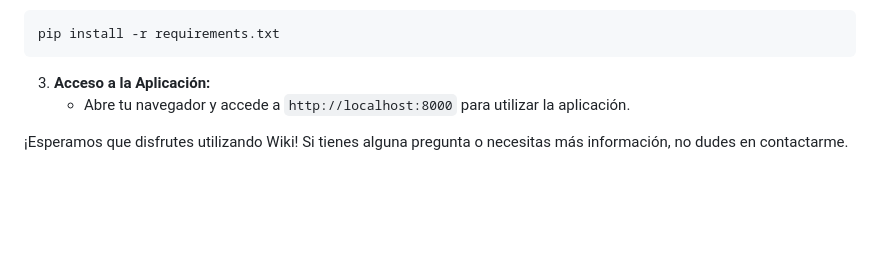
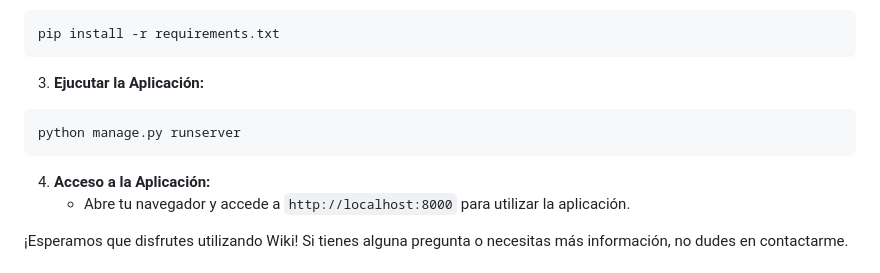
Before and after one commit to DTCarlox77/Wiki, a Markdown page: README.md, the part around the change. Drawn GitHub-style; blank space fills up the shorter version.

Commit message:
Update README.md
Corrección de las instrucciones

````diff
--- a/README.md
+++ b/README.md
@@ -72,7 +72,12 @@ venv\Scripts\activate  # En Windows
 pip install -r requirements.txt
 ```
 
-3. **Acceso a la Aplicación:**
+3. **Ejucutar la Aplicación:**
+```bash
+python manage.py runserver
+```
+
+4. **Acceso a la Aplicación:**
    - Abre tu navegador y accede a `http://localhost:8000` para utilizar la aplicación.
 
 ¡Esperamos que disfrutes utilizando Wiki! Si tienes alguna pregunta o necesitas más información, no dudes en contactarme.
````
